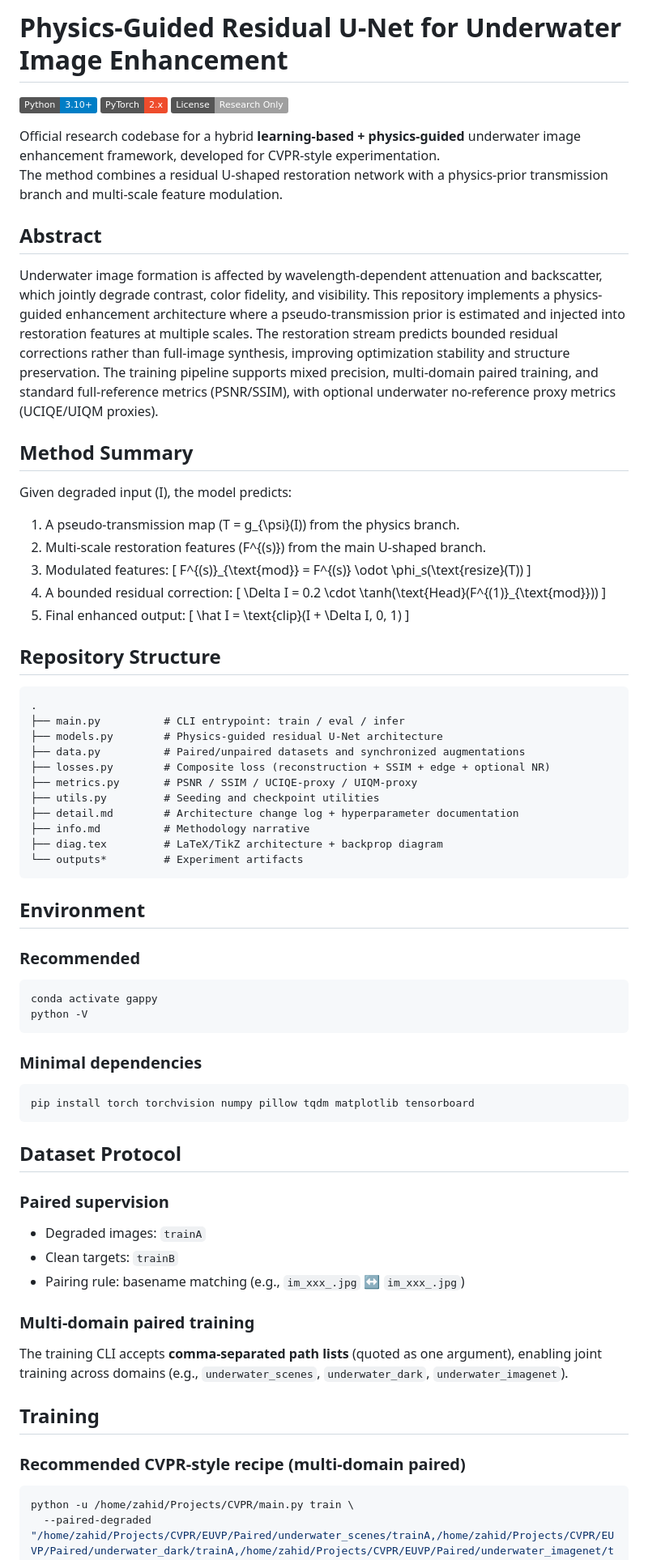
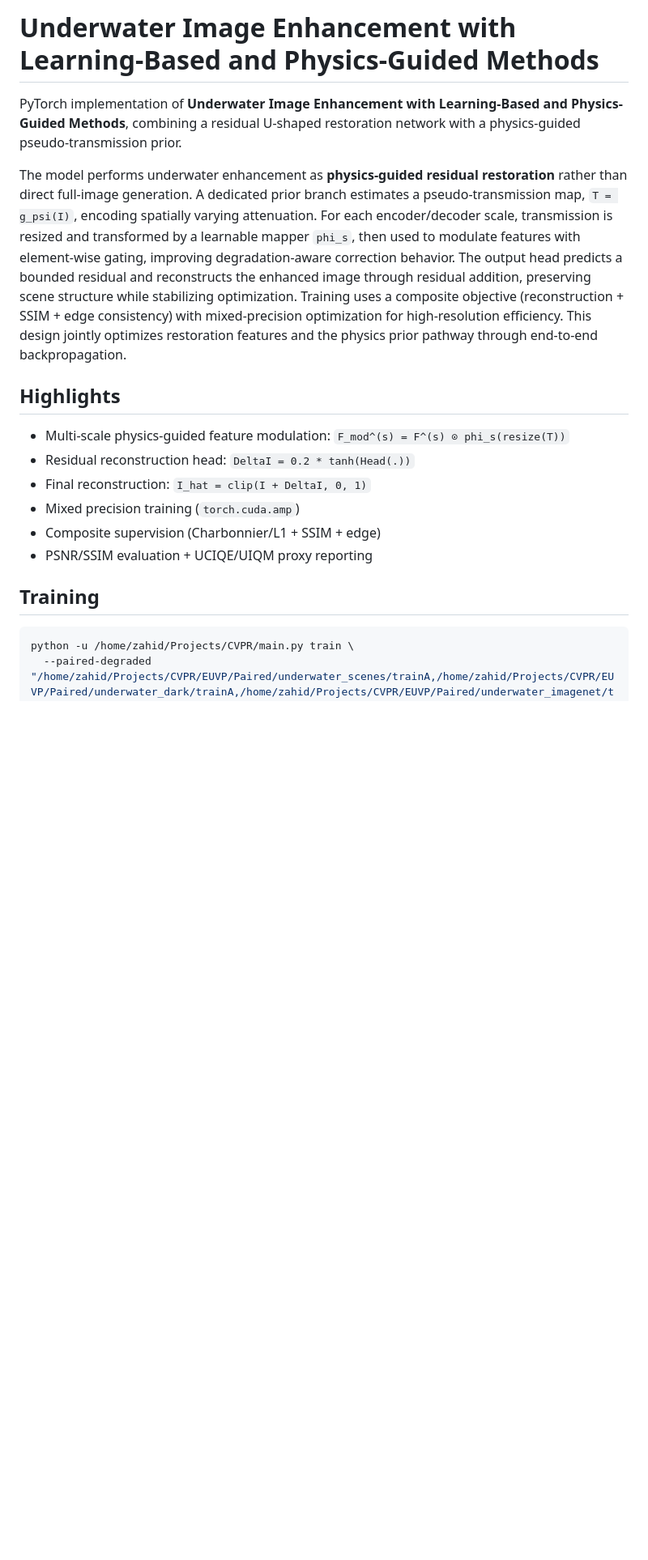
Before and after one commit to Zahid8/CSCE753_Project, a Markdown page: README.md, the part around one of its changes. Shown at 81% size. Rendered like a GitHub page; badges without logos; blank space fills up the shorter version.

````diff
--- a/README.md
+++ b/README.md
@@ -1,81 +1,20 @@
-# Physics-Guided Residual U-Net for Underwater Image Enhancement
+# Underwater Image Enhancement with Learning-Based and Physics-Guided Methods
 
-[![Python](https://img.shields.io/badge/Python-3.10%2B-blue.svg)]()
-[![PyTorch](https://img.shields.io/badge/PyTorch-2.x-ee4c2c.svg)]()
-[![License](https://img.shields.io/badge/License-Research%20Only-lightgrey.svg)]()
+PyTorch implementation of **Underwater Image Enhancement with Learning-Based and Physics-Guided Methods**, combining a residual U-shaped restoration network with a physics-guided pseudo-transmission prior.
 
-Official research codebase for a hybrid **learning-based + physics-guided** underwater image enhancement framework, developed for CVPR-style experimentation.
-The method combines a residual U-shaped restoration network with a physics-prior transmission branch and multi-scale feature modulation.
+The model performs underwater enhancement as **physics-guided residual restoration** rather than direct full-image generation. A dedicated prior branch estimates a pseudo-transmission map, `T = g_psi(I)`, encoding spatially varying attenuation. For each encoder/decoder scale, transmission is resized and transformed by a learnable mapper `phi_s`, then used to modulate features with element-wise gating, improving degradation-aware correction behavior. The output head predicts a bounded residual and reconstructs the enhanced image through residual addition, preserving scene structure while stabilizing optimization. Training uses a composite objective (reconstruction + SSIM + edge consistency) with mixed-precision optimization for high-resolution efficiency. This design jointly optimizes restoration features and the physics prior pathway through end-to-end backpropagation.
 
-## Abstract
+## Highlights
 
-Underwater image formation is affected by wavelength-dependent attenuation and backscatter, which jointly degrade contrast, color fidelity, and visibility. This repository implements a physics-guided enhancement architecture where a pseudo-transmission prior is estimated and injected into restoration features at multiple scales. The restoration stream predicts bounded residual corrections rather than full-image synthesis, improving optimization stability and structure preservation. The training pipeline supports mixed precision, multi-domain paired training, and standard full-reference metrics (PSNR/SSIM), with optional underwater no-reference proxy metrics (UCIQE/UIQM proxies).
+- Multi-scale physics-guided feature modulation: `F_mod^(s) = F^(s) ⊙ phi_s(resize(T))`
+- Residual reconstruction head: `DeltaI = 0.2 * tanh(Head(.))`
+- Final reconstruction: `I_hat = clip(I + DeltaI, 0, 1)`
+- Mixed precision training (`torch.cuda.amp`)
+- Composite supervision (Charbonnier/L1 + SSIM + edge)
+- PSNR/SSIM evaluation + UCIQE/UIQM proxy reporting
 
-## Method Summary
-
-Given degraded input \(I\), the model predicts:
-
-1. A pseudo-transmission map \(T = g_{\psi}(I)\) from the physics branch.
-2. Multi-scale restoration features \(F^{(s)}\) from the main U-shaped branch.
-3. Modulated features:
-   \[
-   F^{(s)}_{\text{mod}} = F^{(s)} \odot \phi_s(\text{resize}(T))
-   \]
-4. A bounded residual correction:
-   \[
-   \Delta I = 0.2 \cdot \tanh(\text{Head}(F^{(1)}_{\text{mod}}))
-   \]
-5. Final enhanced output:
-   \[
-   \hat I = \text{clip}(I + \Delta I, 0, 1)
-   \]
-
-## Repository Structure
-
-```text
-.
-├── main.py          # CLI entrypoint: train / eval / infer
-├── models.py        # Physics-guided residual U-Net architecture
-├── data.py          # Paired/unpaired datasets and synchronized augmentations
-├── losses.py        # Composite loss (reconstruction + SSIM + edge + optional NR)
-├── metrics.py       # PSNR / SSIM / UCIQE-proxy / UIQM-proxy
-├── utils.py         # Seeding and checkpoint utilities
-├── detail.md        # Architecture change log + hyperparameter documentation
-├── info.md          # Methodology narrative
-├── diag.tex         # LaTeX/TikZ architecture + backprop diagram
-└── outputs*         # Experiment artifacts
-```
-
-## Environment
-
-### Recommended
-
-```bash
-conda activate gappy
-python -V
-```
-
-### Minimal dependencies
-
-```bash
-pip install torch torchvision numpy pillow tqdm matplotlib tensorboard
-```
-
-## Dataset Protocol
-
-### Paired supervision
-
-- Degraded images: `trainA`
-- Clean targets: `trainB`
-- Pairing rule: basename matching (e.g., `im_xxx_.jpg` ↔ `im_xxx_.jpg`)
-
-### Multi-domain paired training
-
-The training CLI accepts **comma-separated path lists** (quoted as one argument), enabling joint training across domains (e.g., `underwater_scenes`, `underwater_dark`, `underwater_imagenet`).
 
 ## Training
-
-### Recommended CVPR-style recipe (multi-domain paired)
 
 ```bash
 python -u /home/zahid/Projects/CVPR/main.py train \
````
Also changed, not shown: other parts of README.md (+25 -153 lines).
